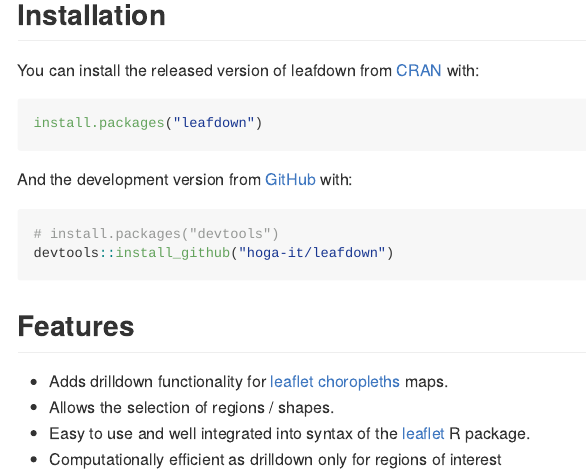
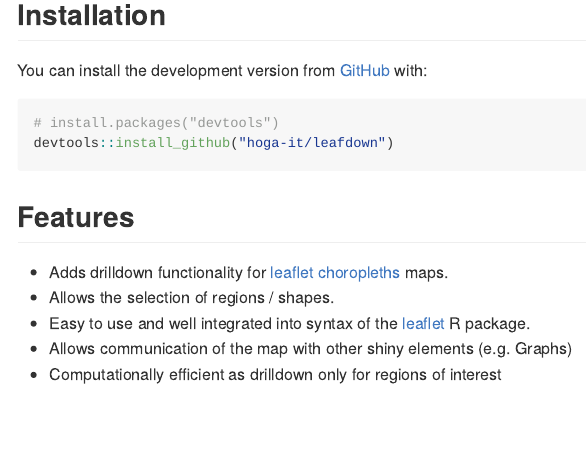
Before and after one commit to hoga-it/leafdown, an R Markdown document (README.Rmd): the page in a window 1100 px wide, from 200 px down. Rendered offline with R 4.5, knitr and Pandoc, with nearby package versions; badge pictures from the web are left out.

Commit message:
small changes in Readme

````diff
--- a/README.Rmd
+++ b/README.Rmd
@@ -26,13 +26,13 @@
 
 ## Installation
 
-You can install the released version of leafdown from [CRAN](https://CRAN.R-project.org) with:
+<!--You can install the released version of leafdown from [CRAN](https://CRAN.R-project.org) with:
 
 ``` r
 install.packages("leafdown")
-```
+```-->
 
-And the development version from [GitHub](https://github.com/) with:
+You can install the development version from [GitHub](https://github.com/) with:
 
 ``` r
 # install.packages("devtools")
@@ -43,4 +43,5 @@
 - Adds drilldown functionality for [leaflet choropleths](https://rstudio.github.io/leaflet/choropleths.html) maps.
 - Allows the selection of regions / shapes.
 - Easy to use and well integrated into syntax of the [leaflet](https://rstudio.github.io/leaflet/) R package.
+- Allows communication of the map with other shiny elements (e.g. Graphs)
 - Computationally efficient as drilldown only for regions of interest
````
